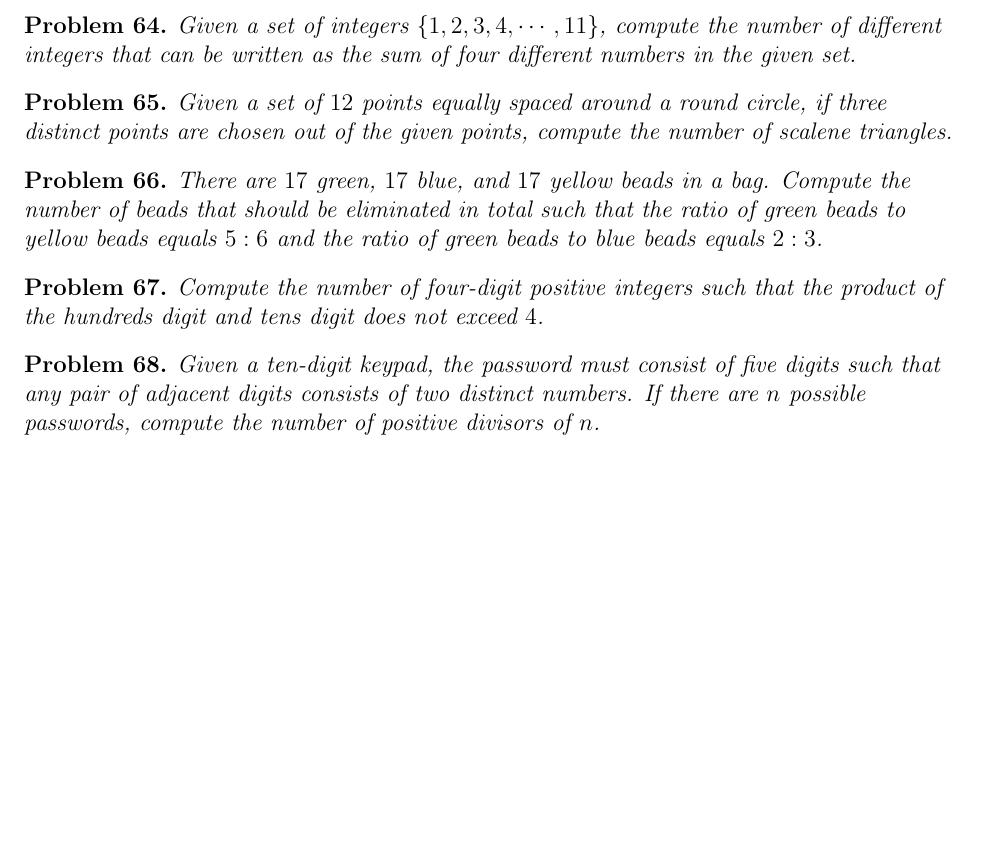
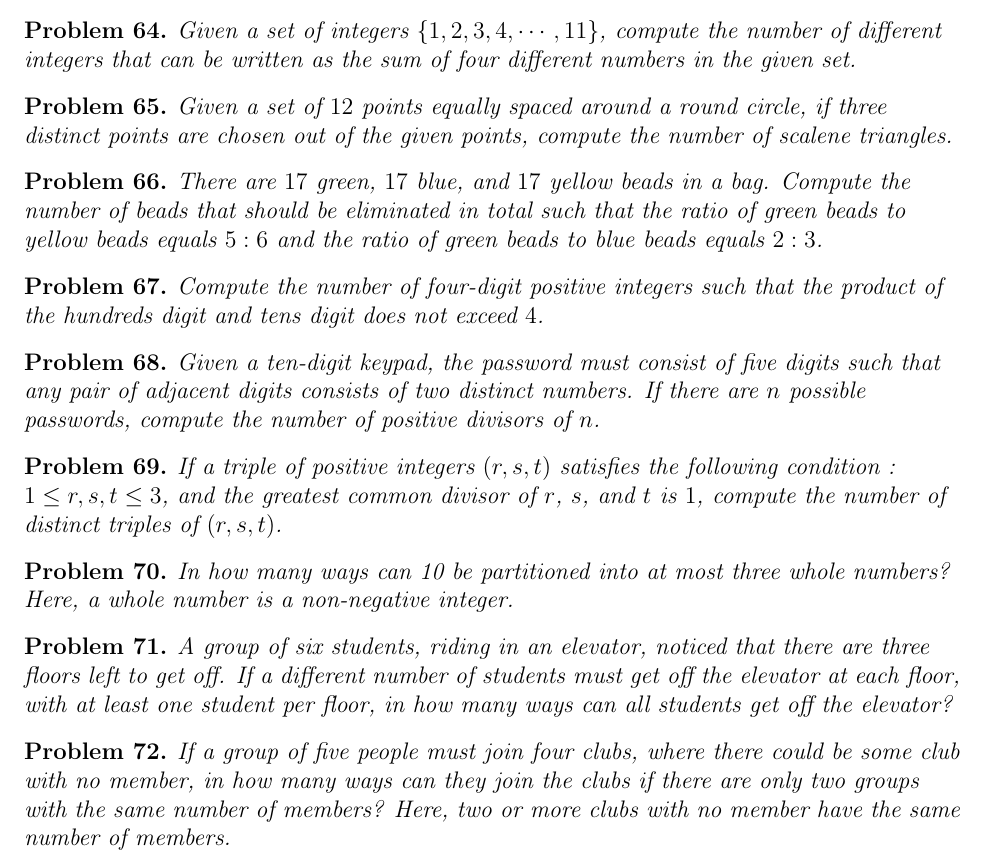
Before and after one commit to Harim-Yoo/Daily-Problem-Project-feat.DarkHorse-, a LaTeX document (main.tex, which reads problems/1000Problems.tex): part of page 7 of 7, cut so that both start at the same text, the shorter picture padded with empty space. Compiled offline with pdfLaTeX.

Commit message:
Updates from Overleaf

```diff
--- a/problems/1000Problems.tex
+++ b/problems/1000Problems.tex
@@ -785,3 +785,35 @@ Given a ten-digit keypad, the password must consist of five digits such that any
 \begin{solution}
 The answer is $36$.
 \end{solution}
+
+\begin{problem}
+If a triple of positive integers $(r,s,t)$ satisfies the following condition : $1\leq r, s, t \leq 3$, and the greatest common divisor of $r$, $s$, and $t$ is $1$, compute the number of distinct triples of $(r,s,t)$.
+\end{problem}
+
+\begin{solution}
+The answer is $25$.
+\end{solution}
+
+\begin{problem}
+In how many ways can 10 be partitioned into at most three whole numbers? Here, a whole number is a non-negative integer.
+\end{problem}
+
+\begin{solution}
+The answer is $14$.
+\end{solution}
+
+\begin{problem}
+A group of six students, riding in an elevator, noticed that there are three floors left to get off. If a different number of students must get off the elevator at each floor, with at least one student per floor, in how many ways can all students get off the elevator?
+\end{problem}
+
+\begin{solution}
+The answer is $360$.
+\end{solution}
+
+\begin{problem}
+If a group of five people must join four clubs, where there could be some club with no member, in how many ways can they join the clubs if there are only two groups with the same number of members? Here, two or more clubs with no member have the same number of members.
+\end{problem}
+
+\begin{solution}
+The answer is $780$.
+\end{solution}
```
